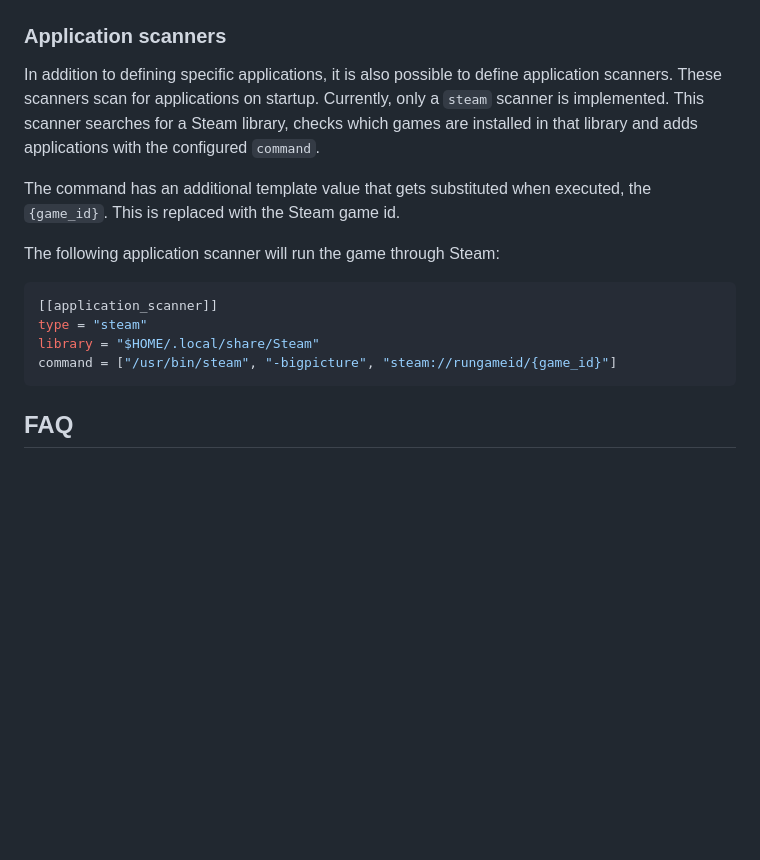
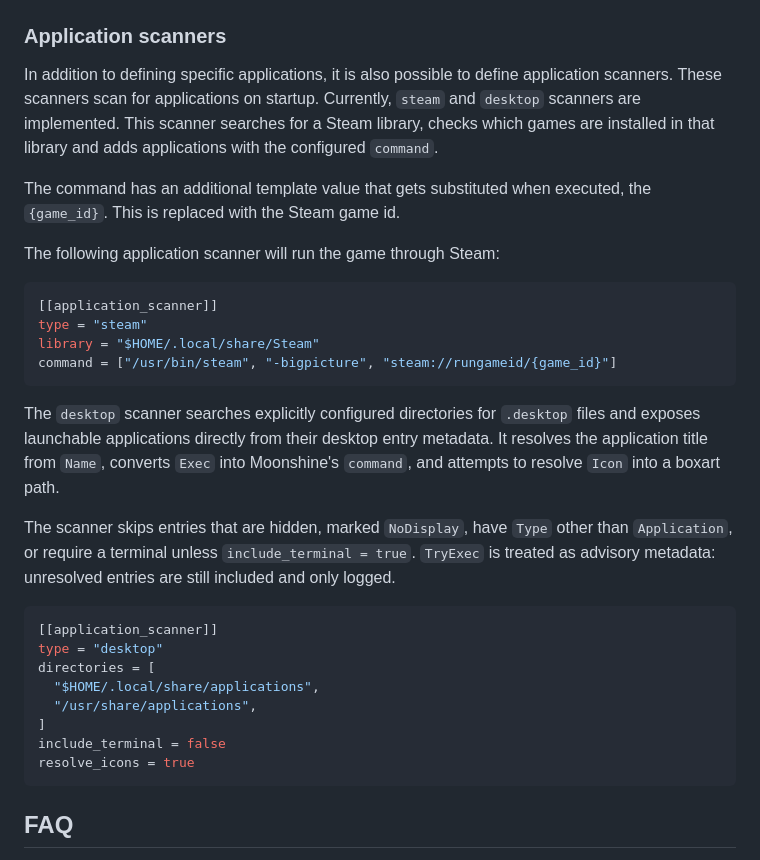
Before and after one commit to hgaiser/moonshine, a Markdown page: README.md, the part around the change. GitHub-like rendering; blank space fills up the shorter version.

Commit message:
docs: document desktop application scanner

````diff
--- a/README.md
+++ b/README.md
@@ -135,7 +135,7 @@ command = ["/usr/bin/steam", "steam://open/bigpicture"]
 
 In addition to defining specific applications, it is also possible to define application scanners.
 These scanners scan for applications on startup.
-Currently, only a `steam` scanner is implemented.
+Currently, `steam` and `desktop` scanners are implemented.
 This scanner searches for a Steam library, checks which games are installed in that library and adds applications with the configured `command`.
 
 The command has an additional template value that gets substituted when executed, the `{game_id}`.
@@ -148,6 +148,23 @@ The following application scanner will run the game through Steam:
 type = "steam"
 library = "$HOME/.local/share/Steam"
 command = ["/usr/bin/steam", "-bigpicture", "steam://rungameid/{game_id}"]
+```
+
+The `desktop` scanner searches explicitly configured directories for `.desktop` files and exposes launchable applications directly from their desktop entry metadata.
+It resolves the application title from `Name`, converts `Exec` into Moonshine's `command`, and attempts to resolve `Icon` into a boxart path.
+
+The scanner skips entries that are hidden, marked `NoDisplay`, have `Type` other than `Application`, or require a terminal unless `include_terminal = true`.
+`TryExec` is treated as advisory metadata: unresolved entries are still included and only logged.
+
+```toml
+[[application_scanner]]
+type = "desktop"
+directories = [
+  "$HOME/.local/share/applications",
+  "/usr/share/applications",
+]
+include_terminal = false
+resolve_icons = true
 ```
 
 ## FAQ
````
